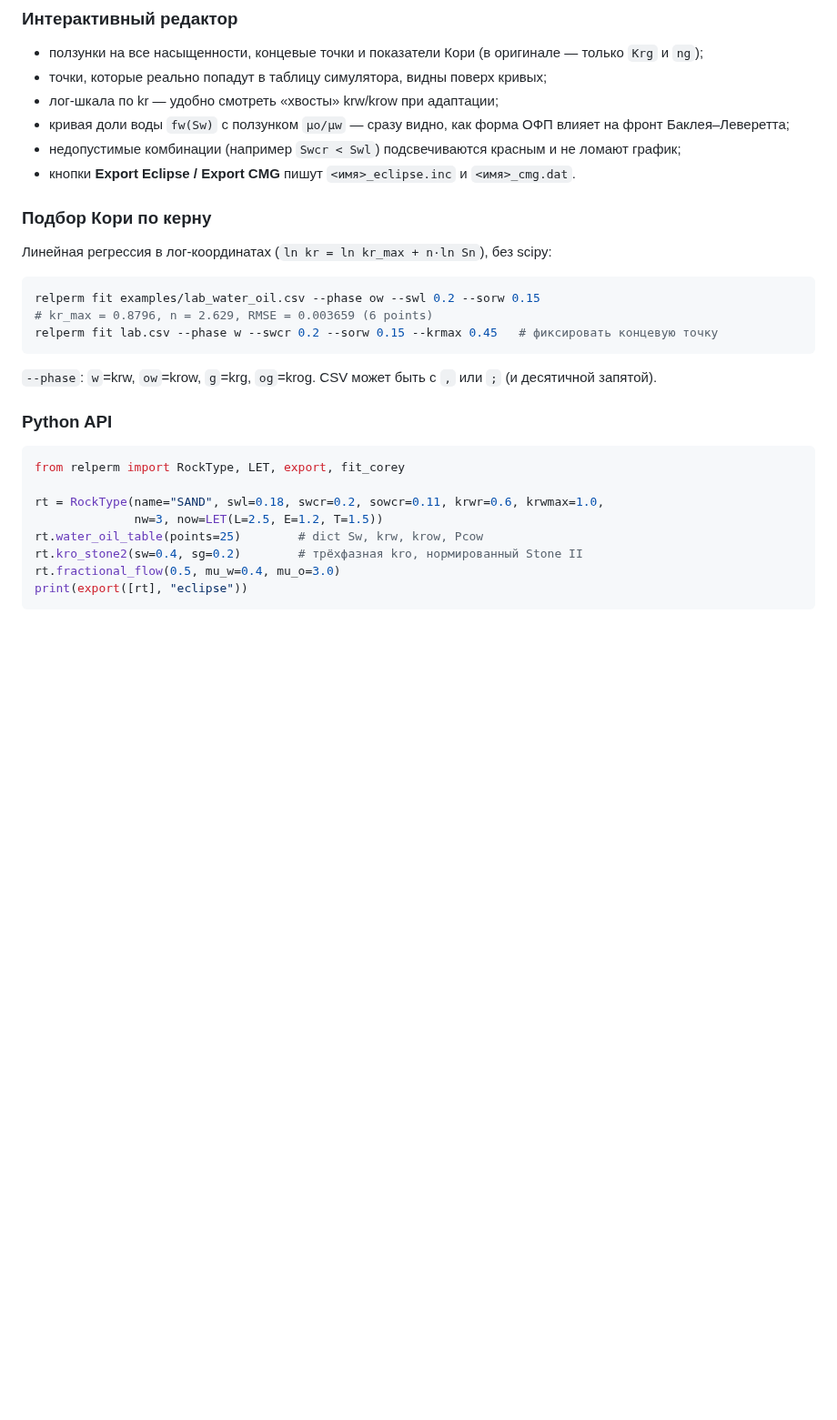
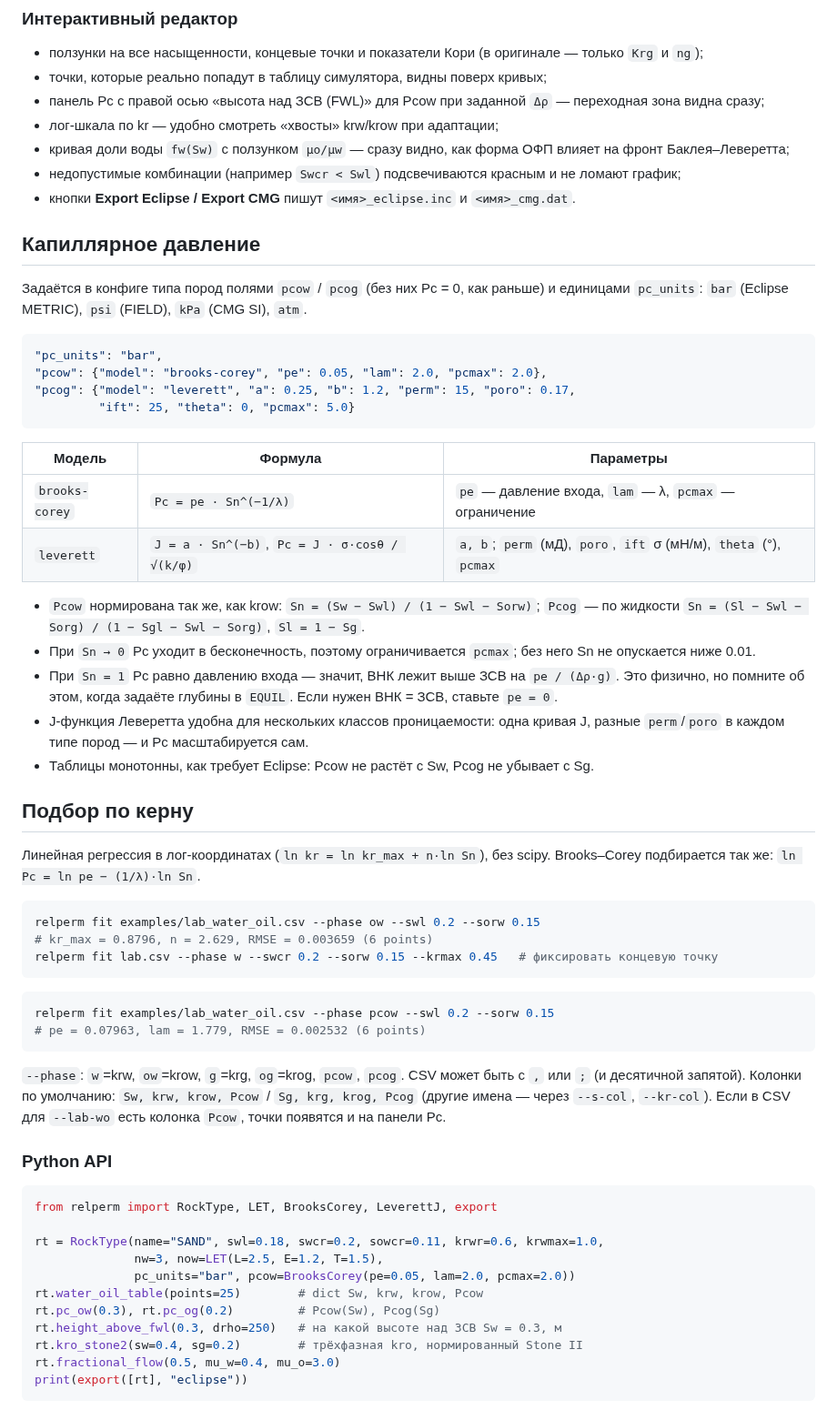
Before and after one commit to mqalybek/Relative-permeability, a Markdown page: README.md, the part around one of its changes. Shown at 91% size. GitHub-like rendering; blank space fills up the shorter version.

````diff
--- a/README.md
+++ b/README.md
@@ -39,14 +40,42 @@ relperm plot my_field.json --log -o curves.png         # картинка для
 
 * ползунки на все насыщенности, концевые точки и показатели Кори (в оригинале — только `Krg` и `ng`);
 * точки, которые реально попадут в таблицу симулятора, видны поверх кривых;
+* панель Pc с правой осью «высота над ЗСВ (FWL)» для Pcow при заданной `Δρ` — переходная зона видна сразу;
 * лог-шкала по kr — удобно смотреть «хвосты» krw/krow при адаптации;
 * кривая доли воды `fw(Sw)` с ползунком `μo/μw` — сразу видно, как форма ОФП влияет на фронт Баклея–Леверетта;
 * недопустимые комбинации (например `Swcr < Swl`) подсвечиваются красным и не ломают график;
 * кнопки **Export Eclipse / Export CMG** пишут `<имя>_eclipse.inc` и `<имя>_cmg.dat`.
 
-### Подбор Кори по керну
+## Капиллярное давление
 
-Линейная регрессия в лог-координатах (`ln kr = ln kr_max + n·ln Sn`), без scipy:
+Задаётся в конфиге типа пород полями `pcow` / `pcog` (без них Pc = 0, как раньше) и единицами `pc_units`:
+`bar` (Eclipse METRIC), `psi` (FIELD), `kPa` (CMG SI), `atm`.
+
+```json
+"pc_units": "bar",
+"pcow": {"model": "brooks-corey", "pe": 0.05, "lam": 2.0, "pcmax": 2.0},
+"pcog": {"model": "leverett", "a": 0.25, "b": 1.2, "perm": 15, "poro": 0.17,
+         "ift": 25, "theta": 0, "pcmax": 5.0}
+```
+
+| Модель | Формула | Параметры |
+|---|---|---|
+| `brooks-corey` | `Pc = pe · Sn^(−1/λ)` | `pe` — давление входа, `lam` — λ, `pcmax` — ограничение |
+| `leverett` | `J = a · Sn^(−b)`, `Pc = J · σ·cosθ / √(k/φ)` | `a, b`; `perm` (мД), `poro`, `ift` σ (мН/м), `theta` (°), `pcmax` |
+
+* `Pcow` нормирована так же, как krow: `Sn = (Sw − Swl) / (1 − Swl − Sorw)`; `Pcog` — по жидкости
+  `Sn = (Sl − Swl − Sorg) / (1 − Sgl − Swl − Sorg)`, `Sl = 1 − Sg`.
+* При `Sn → 0` Pc уходит в бесконечность, поэтому ограничивается `pcmax`; без него Sn не опускается ниже 0.01.
+* При `Sn = 1` Pc равно давлению входа — значит, ВНК лежит выше ЗСВ на `pe / (Δρ·g)`. Это физично,
+  но помните об этом, когда задаёте глубины в `EQUIL`. Если нужен ВНК = ЗСВ, ставьте `pe = 0`.
+* J-функция Леверетта удобна для нескольких классов проницаемости: одна кривая J, разные `perm`/`poro`
+  в каждом типе пород — и Pc масштабируется сам.
+* Таблицы монотонны, как требует Eclipse: Pcow не растёт с Sw, Pcog не убывает с Sg.
+
+## Подбор по керну
+
+Линейная регрессия в лог-координатах (`ln kr = ln kr_max + n·ln Sn`), без scipy.
+Brooks–Corey подбирается так же: `ln Pc = ln pe − (1/λ)·ln Sn`.
 
 ```bash
 relperm fit examples/lab_water_oil.csv --phase ow --swl 0.2 --sorw 0.15
@@ -54,16 +83,26 @@ relperm fit examples/lab_water_oil.csv --phase ow --swl 0.2 --sorw 0.15
 relperm fit lab.csv --phase w --swcr 0.2 --sorw 0.15 --krmax 0.45   # фиксировать концевую точку
 ```
 
-`--phase`: `w`=krw, `ow`=krow, `g`=krg, `og`=krog. CSV может быть с `,` или `;` (и десятичной запятой).
+```bash
+relperm fit examples/lab_water_oil.csv --phase pcow --swl 0.2 --sorw 0.15
+# pe = 0.07963, lam = 1.779, RMSE = 0.002532 (6 points)
+```
+
+`--phase`: `w`=krw, `ow`=krow, `g`=krg, `og`=krog, `pcow`, `pcog`. CSV может быть с `,` или `;` (и десятичной запятой).
+Колонки по умолчанию: `Sw, krw, krow, Pcow` / `Sg, krg, krog, Pcog` (другие имена — через `--s-col`, `--kr-col`).
+Если в CSV для `--lab-wo` есть колонка `Pcow`, точки появятся и на панели Pc.
 
 ### Python API
 
 ```python
-from relperm import RockType, LET, export, fit_corey
+from relperm import RockType, LET, BrooksCorey, LeverettJ, export
 
 rt = RockType(name="SAND", swl=0.18, swcr=0.2, sowcr=0.11, krwr=0.6, krwmax=1.0,
-              nw=3, now=LET(L=2.5, E=1.2, T=1.5))
+              nw=3, now=LET(L=2.5, E=1.2, T=1.5),
+              pc_units="bar", pcow=BrooksCorey(pe=0.05, lam=2.0, pcmax=2.0))
 rt.water_oil_table(points=25)        # dict Sw, krw, krow, Pcow
+rt.pc_ow(0.3), rt.pc_og(0.2)         # Pcow(Sw), Pcog(Sg)
+rt.height_above_fwl(0.3, drho=250)   # на какой высоте над ЗСВ Sw = 0.3, м
 rt.kro_stone2(sw=0.4, sg=0.2)        # трёхфазная kro, нормированный Stone II
 rt.fractional_flow(0.5, mu_w=0.4, mu_o=3.0)
 print(export([rt], "eclipse"))
````
Also changed, not shown: other parts of README.md (+6 -4 lines), docs/app.png, 11 other files.
